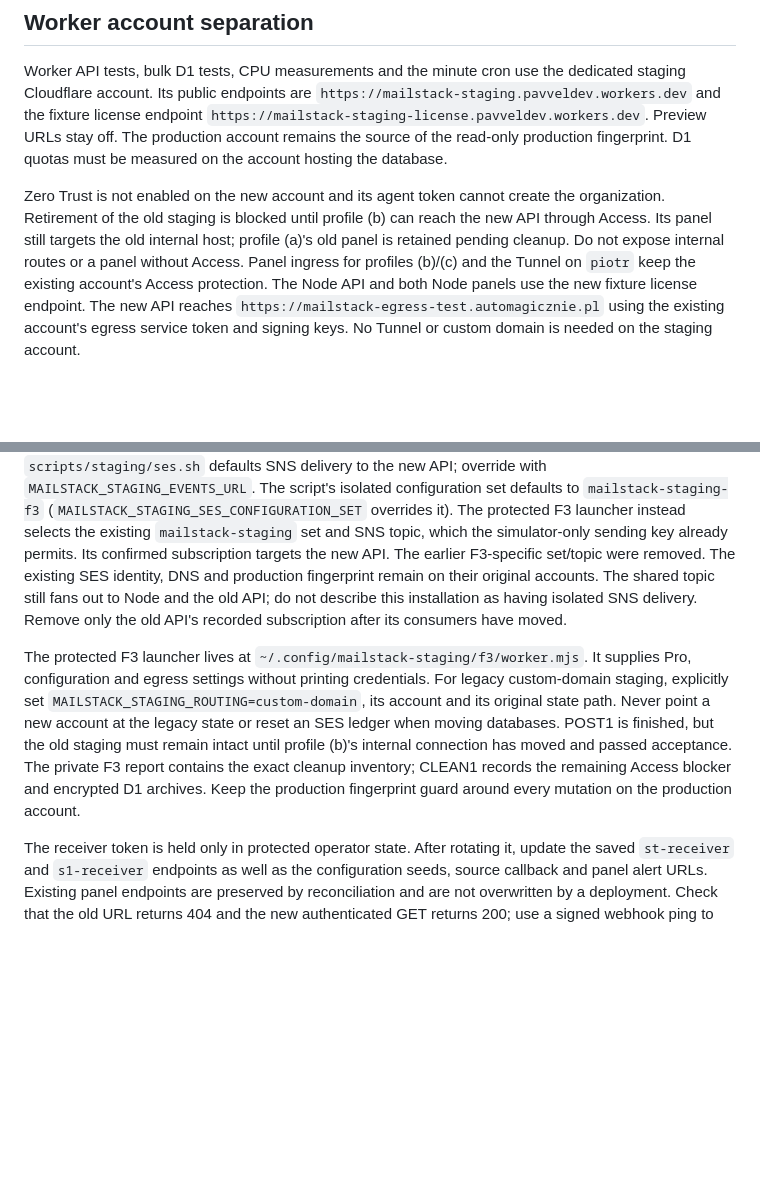
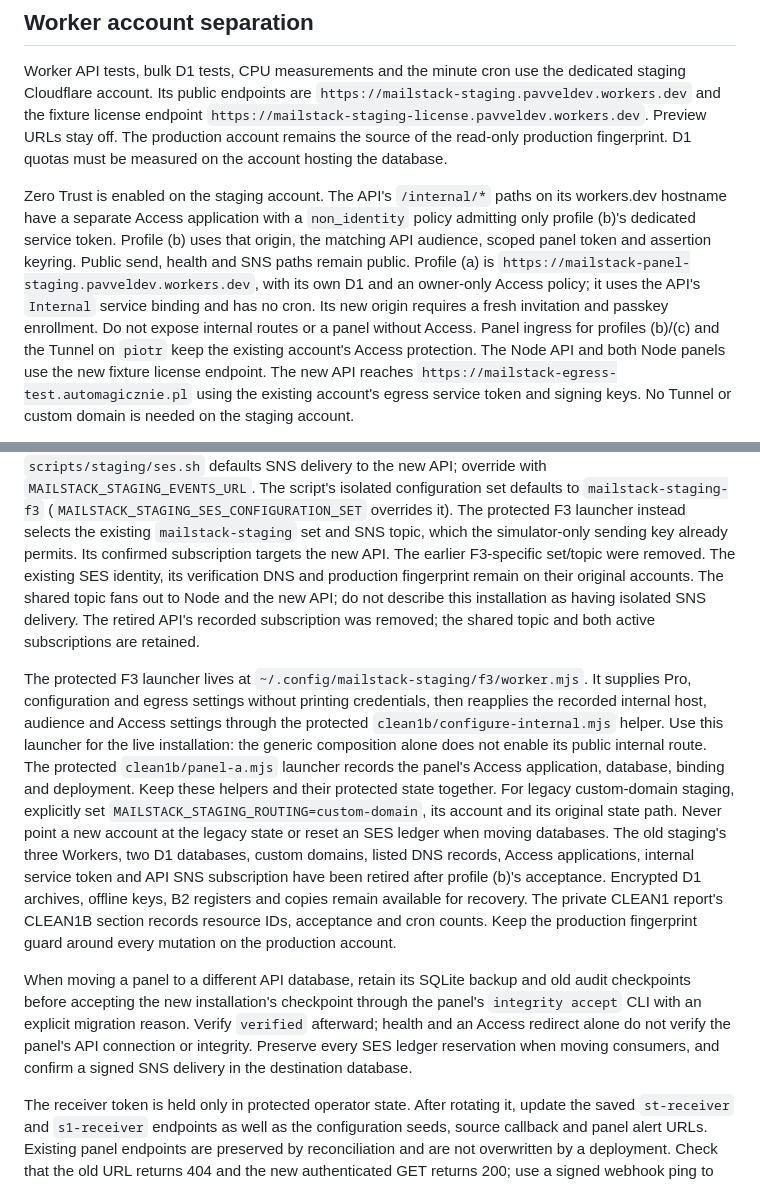
Before and after one commit to jurczykpawel/mailstack, a Markdown page: docs/staging.md, 2 parts joined by grey strips. GitHub-like rendering; blank space fills up the shorter version.

Commit message:
docs: record completed staging migration and cleanup

```diff
--- a/docs/staging.md
+++ b/docs/staging.md
@@ -14,13 +14,18 @@ dedicated staging Cloudflare account. Its public endpoints are
 The production account remains the source of the read-only production fingerprint.
 D1 quotas must be measured on the account hosting the database.
 
-Zero Trust is not enabled on the new account and its agent token cannot create
-the organization. Retirement of the old staging is blocked until profile (b)
-can reach the new API through Access. Its panel still targets the old internal
-host; profile (a)'s old panel is retained pending cleanup. Do not expose internal
-routes or a panel without Access. Panel ingress for profiles (b)/(c) and the
-Tunnel on `piotr` keep the existing account's Access protection. The Node API and
-both Node panels use the new fixture license endpoint. The new API
+Zero Trust is enabled on the staging account. The API's `/internal/*` paths
+on its workers.dev hostname have a separate Access application with a
+`non_identity` policy admitting only profile (b)'s dedicated service token.
+Profile (b) uses that origin, the matching API audience, scoped panel token and
+assertion keyring. Public send, health and SNS paths remain public. Profile (a)
+is `https://mailstack-panel-staging.pavveldev.workers.dev`, with its own D1 and
+an owner-only Access policy; it uses the API's `Internal` service binding and
+has no cron. Its new origin requires a fresh invitation and passkey enrollment.
+Do not expose internal routes or a panel without Access. Panel ingress for
+profiles (b)/(c) and the Tunnel on `piotr` keep the existing account's Access
+protection. The Node API and both Node panels use the new fixture license
+endpoint. The new API
 reaches `https://mailstack-egress-test.automagicznie.pl` using the existing account's
 egress service token and signing keys. No Tunnel or custom domain is needed on
 the staging account.
@@ -42,21 +47,37 @@ the composition still applies its simulator recipients and delivery budgets.
 The protected F3 launcher instead selects the existing `mailstack-staging` set
 and SNS topic, which the simulator-only sending key already permits. Its confirmed
 subscription targets the new API. The earlier F3-specific set/topic were removed.
-The existing SES identity, DNS and production fingerprint remain on their original
-accounts. The shared topic still fans out to Node and the old API; do not describe
-this installation as having isolated SNS delivery. Remove only the old API's
-recorded subscription after its consumers have moved.
+The existing SES identity, its verification DNS and production fingerprint remain
+on their original accounts. The shared topic fans out to Node and the new API;
+do not describe this installation as having isolated SNS delivery. The retired
+API's recorded subscription was removed; the shared topic and both active
+subscriptions are retained.
 
 The protected F3 launcher lives at `~/.config/mailstack-staging/f3/worker.mjs`.
-It supplies Pro, configuration and egress settings without printing credentials.
+It supplies Pro, configuration and egress settings without printing credentials,
+then reapplies the recorded internal host, audience and Access settings through
+the protected `clean1b/configure-internal.mjs` helper. Use this launcher for the
+live installation: the generic composition alone does not enable its public
+internal route. The protected `clean1b/panel-a.mjs` launcher records the panel's
+Access application, database, binding and deployment. Keep these helpers and
+their protected state together.
 For legacy custom-domain staging, explicitly set
 `MAILSTACK_STAGING_ROUTING=custom-domain`, its account and its original state path.
 Never point a new account at the legacy state or reset an SES ledger when moving
-databases. POST1 is finished, but the old staging must remain intact until profile
-(b)'s internal connection has moved and passed acceptance. The private F3 report
-contains the exact cleanup inventory; CLEAN1 records the remaining Access blocker
-and encrypted D1 archives. Keep the production fingerprint guard around every
-mutation on the production account.
+databases. The old staging's three Workers, two D1 databases, custom domains,
+listed DNS records, Access applications, internal service token and API SNS
+subscription have been retired after profile (b)'s acceptance. Encrypted D1
+archives, offline keys, B2 registers and copies remain available for recovery.
+The private CLEAN1 report's CLEAN1B section records resource IDs, acceptance and
+cron counts. Keep the production fingerprint guard around every mutation on
+the production account.
+
+When moving a panel to a different API database, retain its SQLite backup and
+old audit checkpoints before accepting the new installation's checkpoint through
+the panel's `integrity accept` CLI with an explicit migration reason. Verify
+`verified` afterward; health and an Access redirect alone do not verify the
+panel's API connection or integrity. Preserve every SES ledger reservation when
+moving consumers, and confirm a signed SNS delivery in the destination database.
 
 The receiver token is held only in protected operator state. After rotating it,
 update the saved `st-receiver` and `s1-receiver` endpoints as well as the configuration
```
